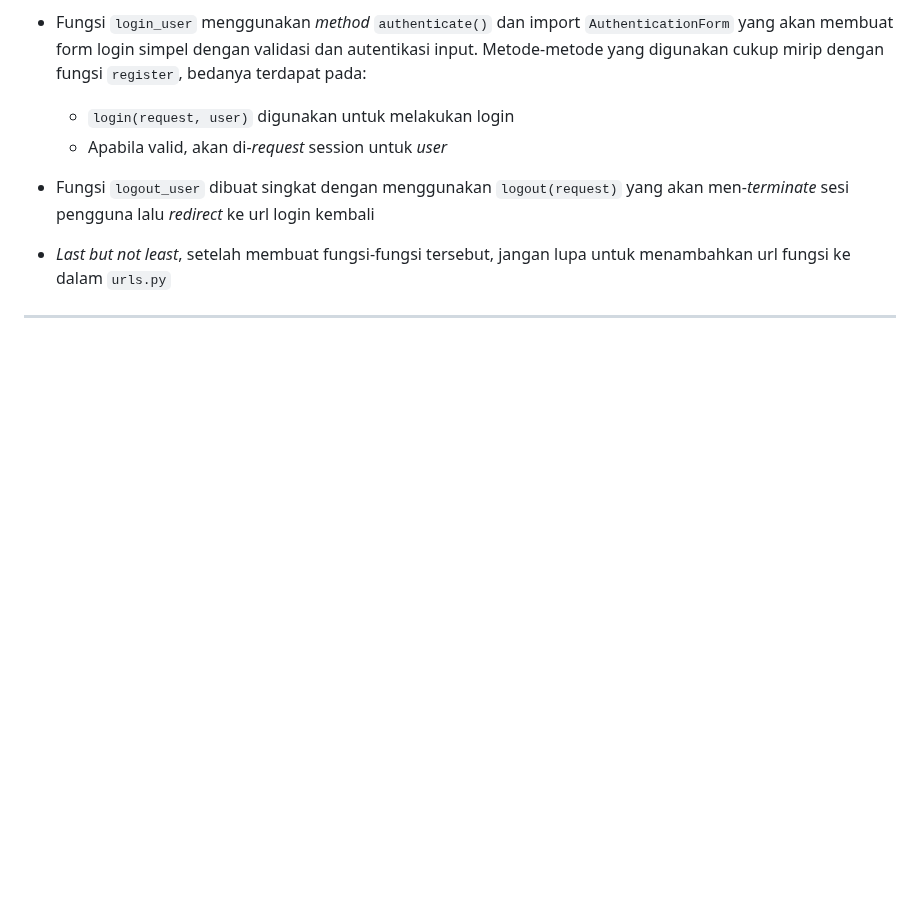
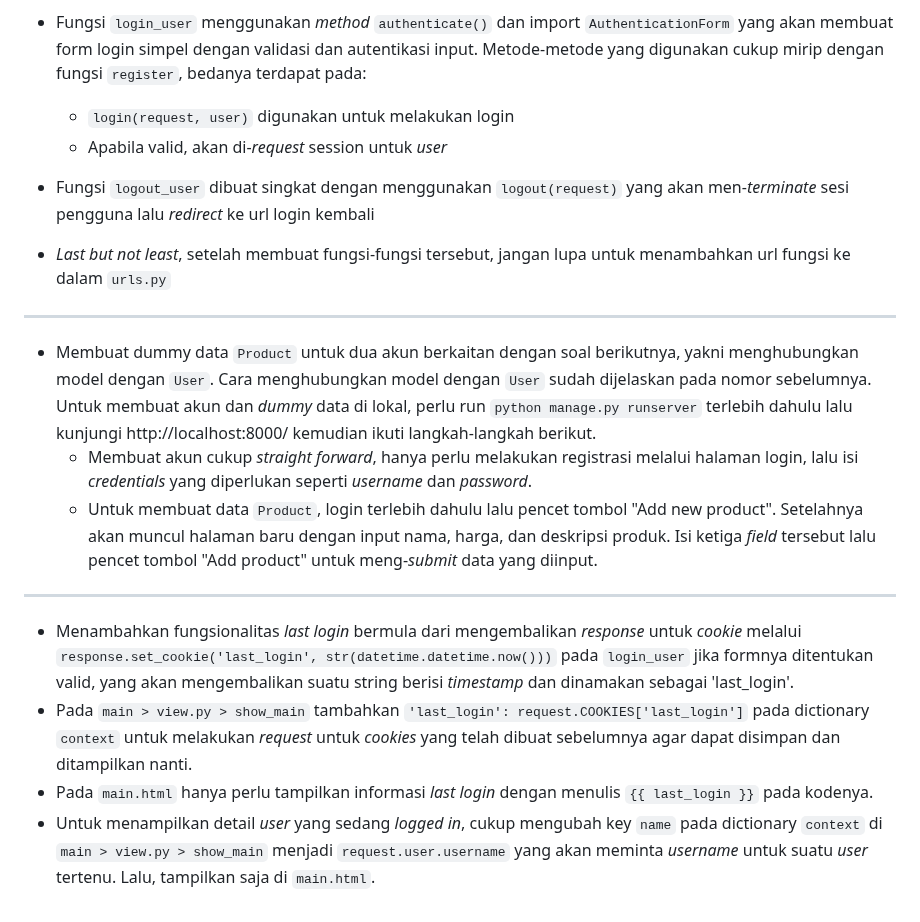
Before and after one commit to githubhiseka/thriftxyouth, a Markdown page: README.md, the part around the change. Rendered like a GitHub page; blank space fills up the shorter version.

Commit message:
ALL DONE

```diff
--- a/README.md
+++ b/README.md
@@ -246,3 +246,14 @@ Namun, tidak semua cookies aman digunakan karena sifatnya yang dapat melakukan _
 * _Last but not least_, setelah membuat fungsi-fungsi tersebut, jangan lupa untuk menambahkan url fungsi ke dalam `urls.py`
 
 ---
+
+* Membuat dummy data `Product` untuk dua akun berkaitan dengan soal berikutnya, yakni menghubungkan model dengan `User`. Cara menghubungkan model dengan `User` sudah dijelaskan pada nomor sebelumnya. Untuk membuat akun dan _dummy_ data di lokal, perlu run `python manage.py runserver` terlebih dahulu lalu kunjungi http://localhost:8000/ kemudian ikuti langkah-langkah berikut.
+    * Membuat akun cukup _straight forward_, hanya perlu melakukan registrasi melalui halaman login, lalu isi _credentials_ yang diperlukan seperti _username_ dan _password_.
+    * Untuk membuat data `Product`, login terlebih dahulu lalu pencet tombol "Add new product". Setelahnya akan muncul halaman baru dengan input nama, harga, dan deskripsi produk. Isi ketiga _field_ tersebut lalu pencet tombol "Add product" untuk meng-_submit_ data yang diinput.
+
+---
+
+* Menambahkan fungsionalitas _last login_ bermula dari mengembalikan _response_ untuk _cookie_ melalui `response.set_cookie('last_login', str(datetime.datetime.now()))` pada `login_user` jika formnya ditentukan valid, yang akan mengembalikan suatu string berisi _timestamp_ dan dinamakan sebagai 'last_login'.
+* Pada `main > view.py > show_main` tambahkan `'last_login': request.COOKIES['last_login']` pada dictionary `context` untuk melakukan _request_ untuk _cookies_ yang telah dibuat sebelumnya agar dapat disimpan dan ditampilkan nanti.
+* Pada `main.html` hanya perlu tampilkan informasi _last login_ dengan menulis `{{ last_login }}` pada kodenya.
+* Untuk menampilkan detail _user_ yang sedang _logged in_, cukup mengubah key `name` pada dictionary `context` di `main > view.py > show_main` menjadi `request.user.username` yang akan meminta _username_ untuk suatu _user_ tertenu. Lalu, tampilkan saja di `main.html`.
```
